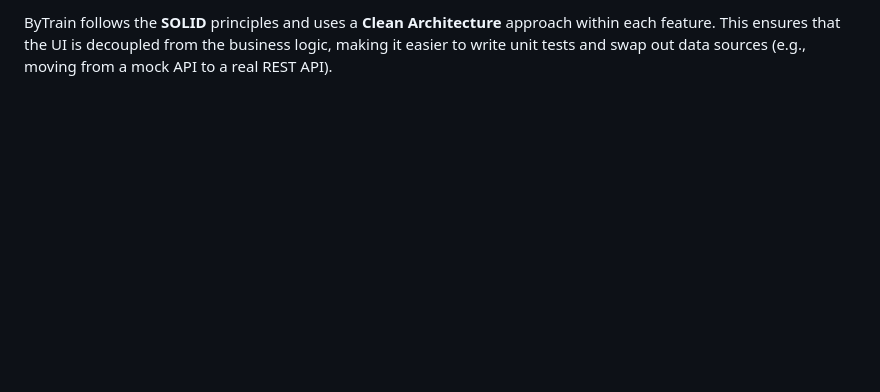
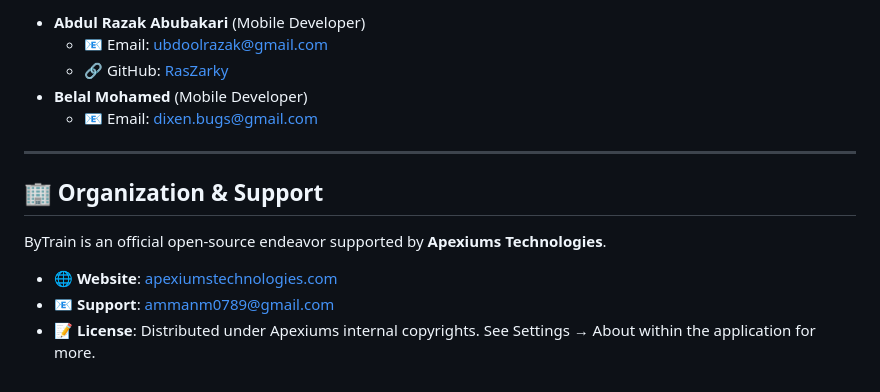
Before and after one commit to RasZarky/byTrain, a Markdown page: README.md, the part around one of its changes. Rendered like a GitHub page; blank space fills up the shorter version.

```diff
--- a/README.md
+++ b/README.md
@@ -86,2 +134,16 @@ lib/
 
-ByTrain follows the **SOLID** principles and uses a **Clean Architecture** approach within each feature. This ensures that the UI is decoupled from the business logic, making it easier to write unit tests and swap out data sources (e.g., moving from a mock API to a real REST API).
+*   **Abdul Razak Abubakari** (Mobile Developer)
+    *   📧 Email: [ubdoolrazak@gmail.com](mailto:ubdoolrazak@gmail.com)
+    *   🔗 GitHub: [RasZarky](https://github.com/RasZarky)
+*   **Belal Mohamed** (Mobile Developer)
+    *   📧 Email: [dixen.bugs@gmail.com](mailto:dixen.bugs@gmail.com)
+
+---
+
+## 🏢 Organization & Support
+
+ByTrain is an official open-source endeavor supported by **Apexiums Technologies**.
+
+*   🌐 **Website**: [apexiumstechnologies.com](https://apexiumstechnologies.com/)
+*   📧 **Support**: [ammanm0789@gmail.com](mailto:ammanm0789@gmail.com)
+*   📝 **License**: Distributed under Apexiums internal copyrights. See Settings → About within the application for more.
```
Also changed, not shown: other parts of README.md (+101 -53 lines).
